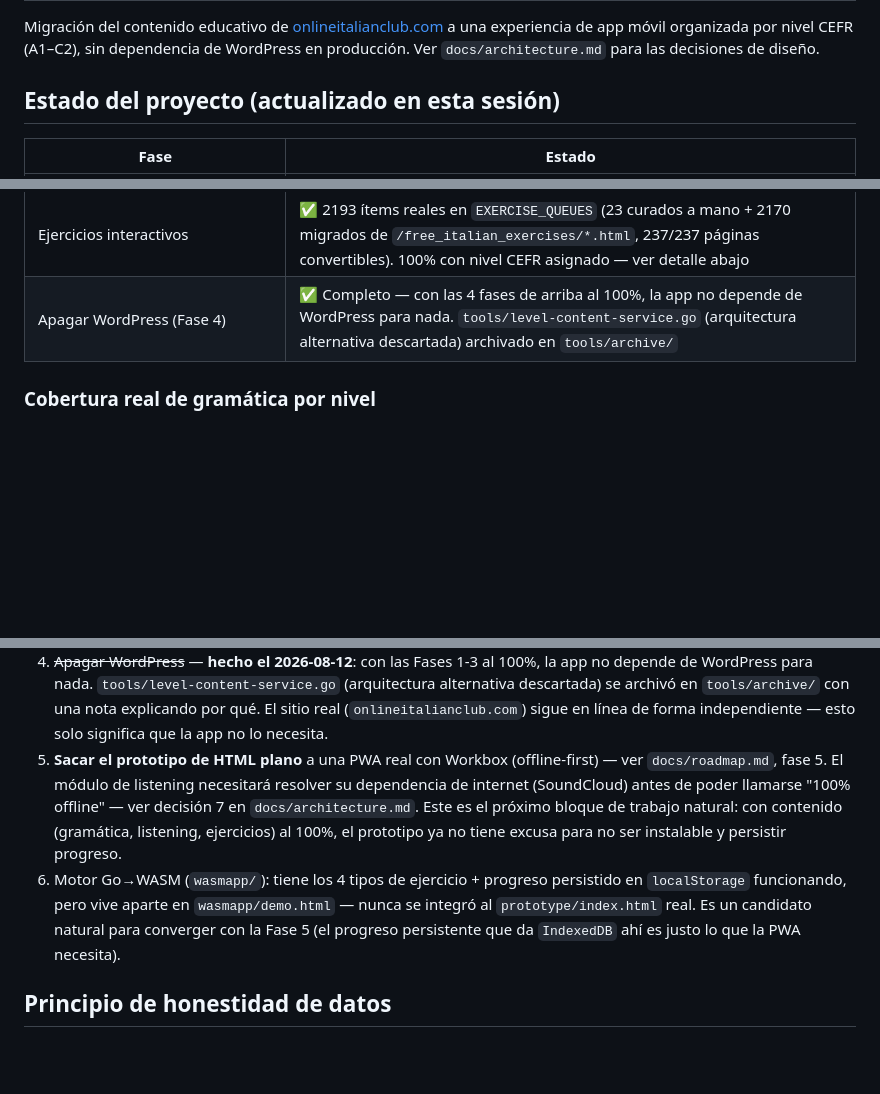
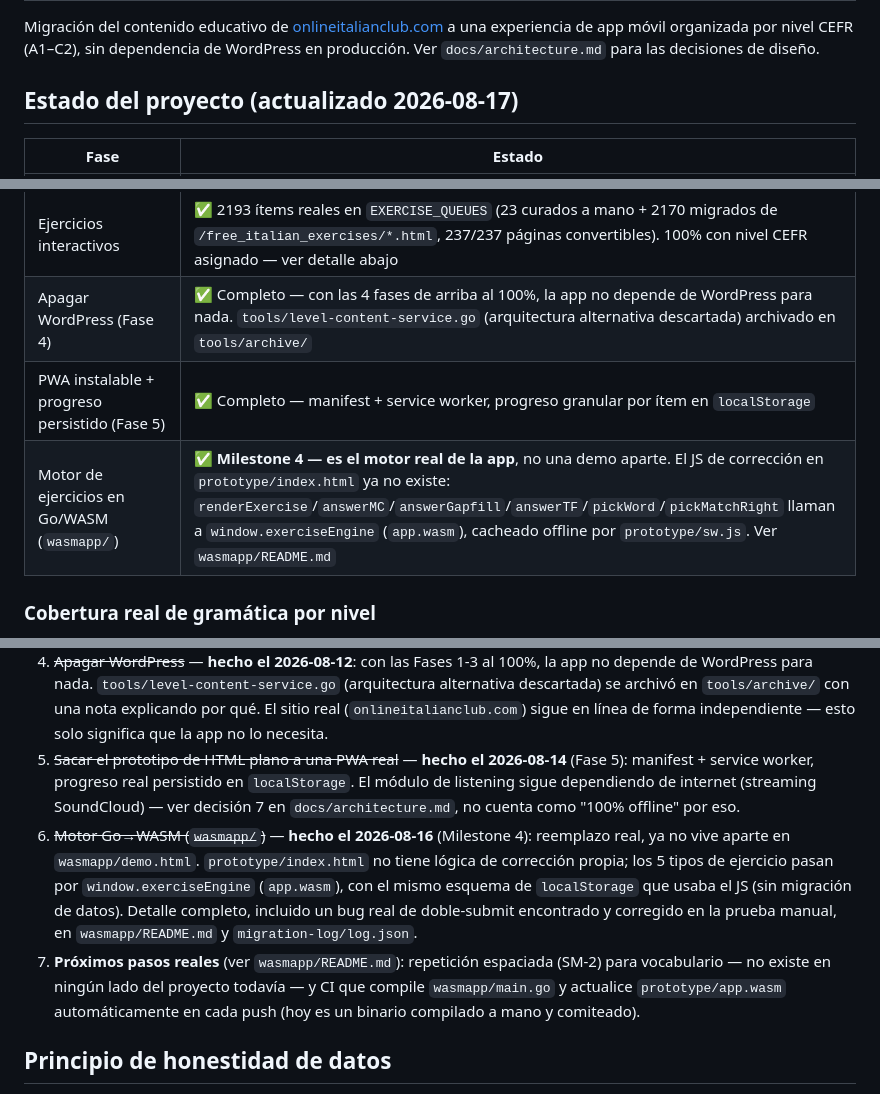
Before and after one commit to ronaldespinozaa/app_italiano, a Markdown page: README.md, 3 parts joined by grey strips. Drawn GitHub-style; blank space fills up the shorter version.

Commit message:
Sincroniza README.md principal con el estado real (Fase 5 + wasmapp Milestone 4)
El README raíz seguía mostrando "Fase 4" (apagar WordPress) como lo último
completado, pero el git log y wasmapp/README.md ya reflejaban Fase 5 (PWA
instalable) y el Milestone 4 del motor Go/WASM (reemplazo real del motor
de corrección JS). Agrega ambas filas a la tabla de estado y tacha/fecha
los puntos 5-6 de "Cómo continuar" que ya estaban hechos, dejando solo los
pendientes reales: SM-2 y CI para el build del .wasm.

Co-Authored-By: Claude Sonnet 5 <noreply@anthropic.com>

```diff
--- a/README.md
+++ b/README.md
@@ -4,7 +4,7 @@ Migración del contenido educativo de [onlineitalianclub.com](https://onlineital
 una experiencia de app móvil organizada por nivel CEFR (A1–C2), sin dependencia de WordPress
 en producción. Ver `docs/architecture.md` para las decisiones de diseño.
 
-## Estado del proyecto (actualizado en esta sesión)
+## Estado del proyecto (actualizado 2026-08-17)
 
 | Fase | Estado |
 |---|---|
@@ -16,6 +16,8 @@ en producción. Ver `docs/architecture.md` para las decisiones de diseño.
 | Listening (175 audios reales + transcripciones) | ✅ 175/175 migrado (vía `listening-scraper.go`) — audio real por streaming desde SoundCloud, no offline (ver `docs/architecture.md` decisión 7) |
 | Ejercicios interactivos | ✅ 2193 ítems reales en `EXERCISE_QUEUES` (23 curados a mano + 2170 migrados de `/free_italian_exercises/*.html`, 237/237 páginas convertibles). 100% con nivel CEFR asignado — ver detalle abajo |
 | Apagar WordPress (Fase 4) | ✅ Completo — con las 4 fases de arriba al 100%, la app no depende de WordPress para nada. `tools/level-content-service.go` (arquitectura alternativa descartada) archivado en `tools/archive/` |
+| PWA instalable + progreso persistido (Fase 5) | ✅ Completo — manifest + service worker, progreso granular por ítem en `localStorage` |
+| Motor de ejercicios en Go/WASM (`wasmapp/`) | ✅ **Milestone 4 — es el motor real de la app**, no una demo aparte. El JS de corrección en `prototype/index.html` ya no existe: `renderExercise`/`answerMC`/`answerGapfill`/`answerTF`/`pickWord`/`pickMatchRight` llaman a `window.exerciseEngine` (`app.wasm`), cacheado offline por `prototype/sw.js`. Ver `wasmapp/README.md` |
 
 ### Cobertura real de gramática por nivel
 
@@ -171,16 +173,20 @@ docs/
    alternativa descartada) se archivó en `tools/archive/` con una nota explicando por qué.
    El sitio real (`onlineitalianclub.com`) sigue en línea de forma independiente — esto solo
    significa que la app no lo necesita.
-5. **Sacar el prototipo de HTML plano** a una PWA real con Workbox (offline-first) — ver
-   `docs/roadmap.md`, fase 5. El módulo de listening necesitará resolver su dependencia de
-   internet (SoundCloud) antes de poder llamarse "100% offline" — ver decisión 7 en
-   `docs/architecture.md`. Este es el próximo bloque de trabajo natural: con contenido
-   (gramática, listening, ejercicios) al 100%, el prototipo ya no tiene excusa para no ser
-   instalable y persistir progreso.
-6. Motor Go→WASM (`wasmapp/`): tiene los 4 tipos de ejercicio + progreso persistido en
-   `localStorage` funcionando, pero vive aparte en `wasmapp/demo.html` — nunca se integró al
-   `prototype/index.html` real. Es un candidato natural para converger con la Fase 5 (el
-   progreso persistente que da `IndexedDB` ahí es justo lo que la PWA necesita).
+5. ~~Sacar el prototipo de HTML plano a una PWA real~~ — **hecho el 2026-08-14** (Fase 5):
+   manifest + service worker, progreso real persistido en `localStorage`. El módulo de
+   listening sigue dependiendo de internet (streaming SoundCloud) — ver decisión 7 en
+   `docs/architecture.md`, no cuenta como "100% offline" por eso.
+6. ~~Motor Go→WASM (`wasmapp/`)~~ — **hecho el 2026-08-16** (Milestone 4): reemplazo real, ya
+   no vive aparte en `wasmapp/demo.html`. `prototype/index.html` no tiene lógica de corrección
+   propia; los 5 tipos de ejercicio pasan por `window.exerciseEngine` (`app.wasm`), con el
+   mismo esquema de `localStorage` que usaba el JS (sin migración de datos). Detalle completo,
+   incluido un bug real de doble-submit encontrado y corregido en la prueba manual, en
+   `wasmapp/README.md` y `migration-log/log.json`.
+7. **Próximos pasos reales** (ver `wasmapp/README.md`): repetición espaciada (SM-2) para
+   vocabulario — no existe en ningún lado del proyecto todavía — y CI que compile
+   `wasmapp/main.go` y actualice `prototype/app.wasm` automáticamente en cada push (hoy es un
+   binario compilado a mano y comiteado).
 
 ## Principio de honestidad de datos
 
```
